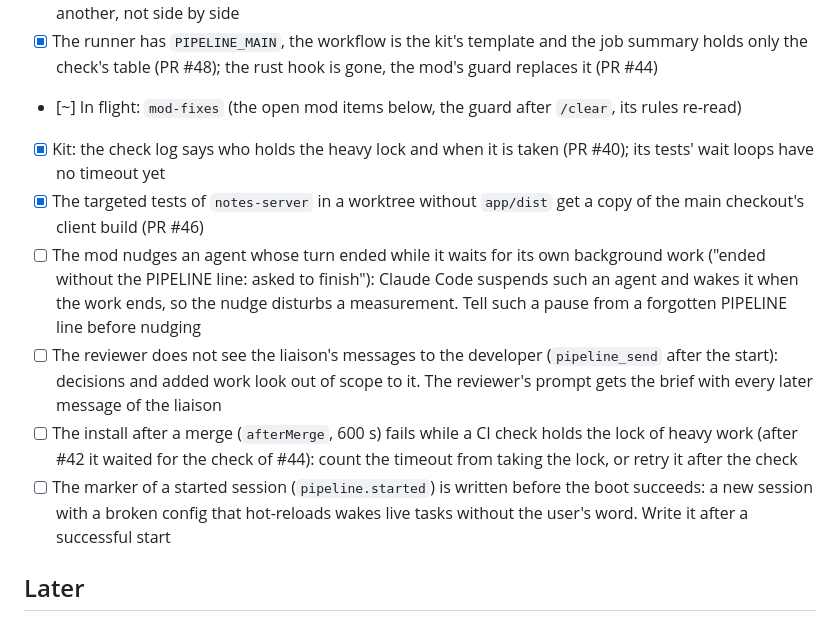
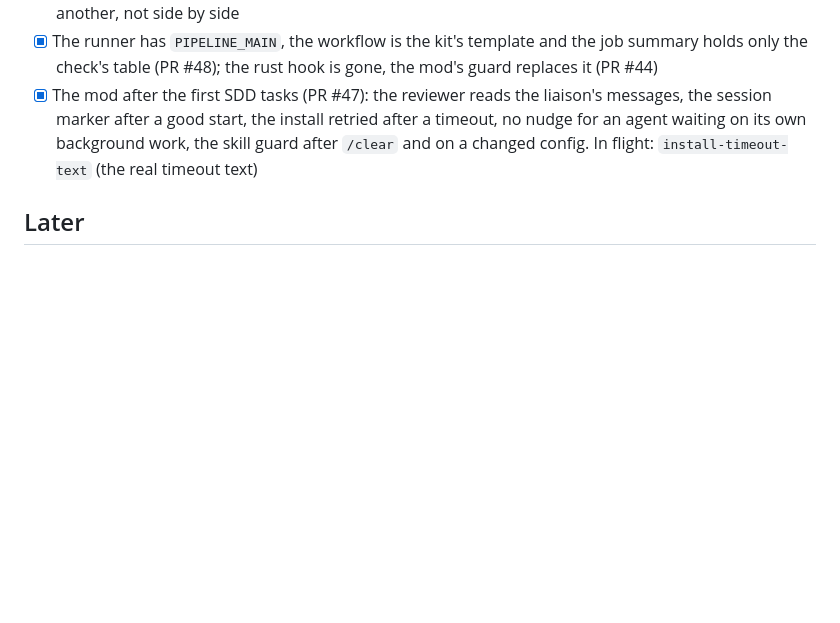
Before and after one commit to Peper20/BalukNotes, a Markdown page: docs/roadmap.md, the part around one of its changes. Drawn GitHub-style; blank space fills up the shorter version.

Commit message:
Roadmap: the mod fixes merged (#47); the project layer is in place
Co-Authored-By: Claude Opus 5.5 <noreply@anthropic.com>

```diff
--- a/docs/roadmap.md
+++ b/docs/roadmap.md
@@ -327,29 +327,11 @@ is merged, one task at a time.
 - [x] The runner has `PIPELINE_MAIN`, the workflow is the kit's template
       and the job summary holds only the check's table (PR #48); the rust
       hook is gone, the mod's guard replaces it (PR #44)
-- [~] In flight: `mod-fixes` (the open mod items below, the guard after
-      `/clear`, its rules re-read)
-- [x] Kit: the check log says who holds the heavy lock and when it is
-      taken (PR #40); its tests' wait loops have no timeout yet
-- [x] The targeted tests of `notes-server` in a worktree without `app/dist`
-      get a copy of the main checkout's client build (PR #46)
-- [ ] The mod nudges an agent whose turn ended while it waits for its own
-      background work ("ended without the PIPELINE line: asked to finish"):
-      Claude Code suspends such an agent and wakes it when the work ends, so
-      the nudge disturbs a measurement. Tell such a pause from a forgotten
-      PIPELINE line before nudging
-- [ ] The reviewer does not see the liaison's messages to the developer
-      (`pipeline_send` after the start): decisions and added work look out of
-      scope to it. The reviewer's prompt gets the brief with every later
-      message of the liaison
-- [ ] The install after a merge (`afterMerge`, 600 s) fails while a CI
-      check holds the lock of heavy work (after #42 it waited for the check of
-      #44): count the timeout from taking the lock, or retry it after the
-      check
-- [ ] The marker of a started session (`pipeline.started`) is written before
-      the boot succeeds: a new session with a broken config that hot-reloads
-      wakes live tasks without the user's word. Write it after a successful
-      start
+- [x] The mod after the first SDD tasks (PR #47): the reviewer reads the
+      liaison's messages, the session marker after a good start, the install
+      retried after a timeout, no nudge for an agent waiting on its own
+      background work, the skill guard after `/clear` and on a changed
+      config. In flight: `install-timeout-text` (the real timeout text)
 
 ## Later
 
```
Also changed, not shown: other parts of docs/roadmap.md (+1 -1 lines).
